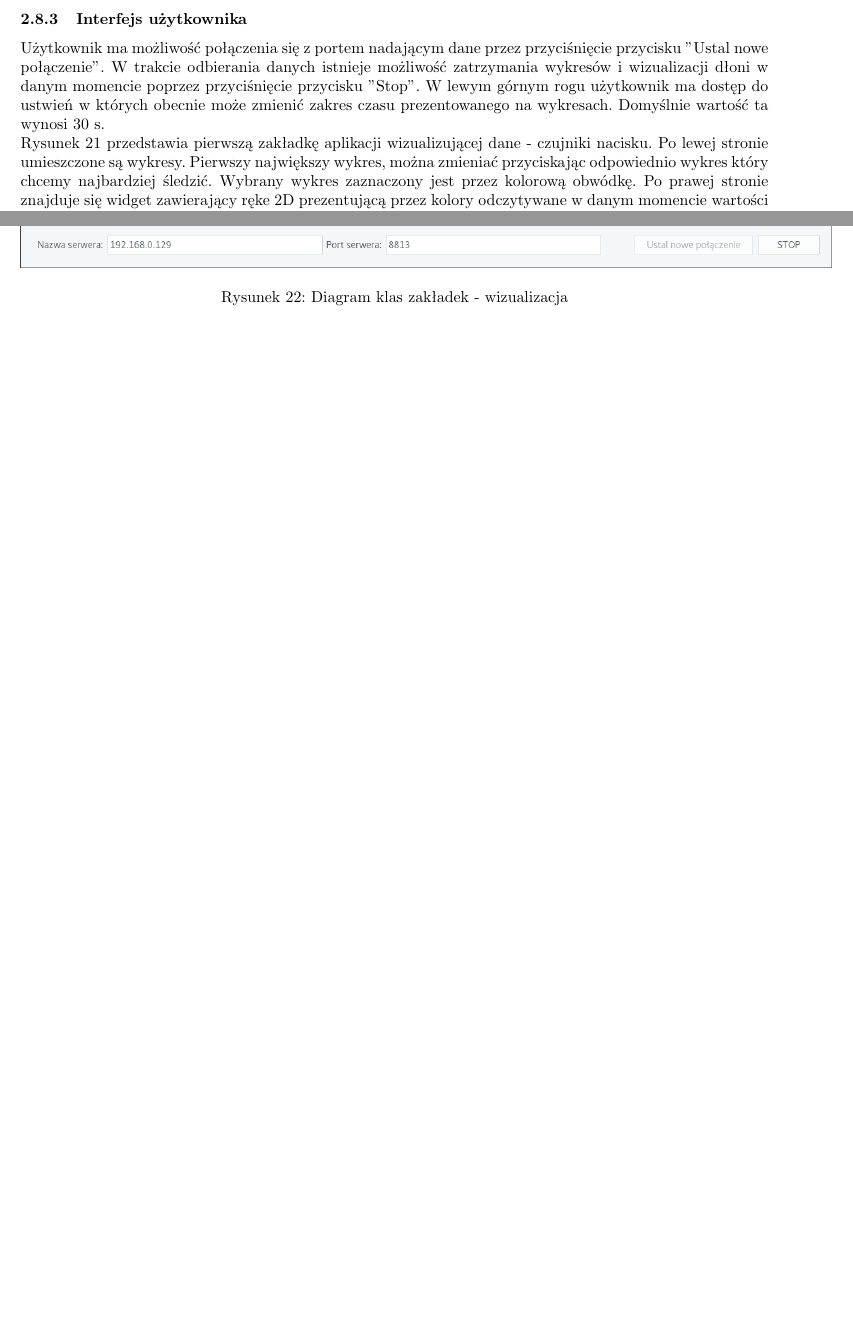
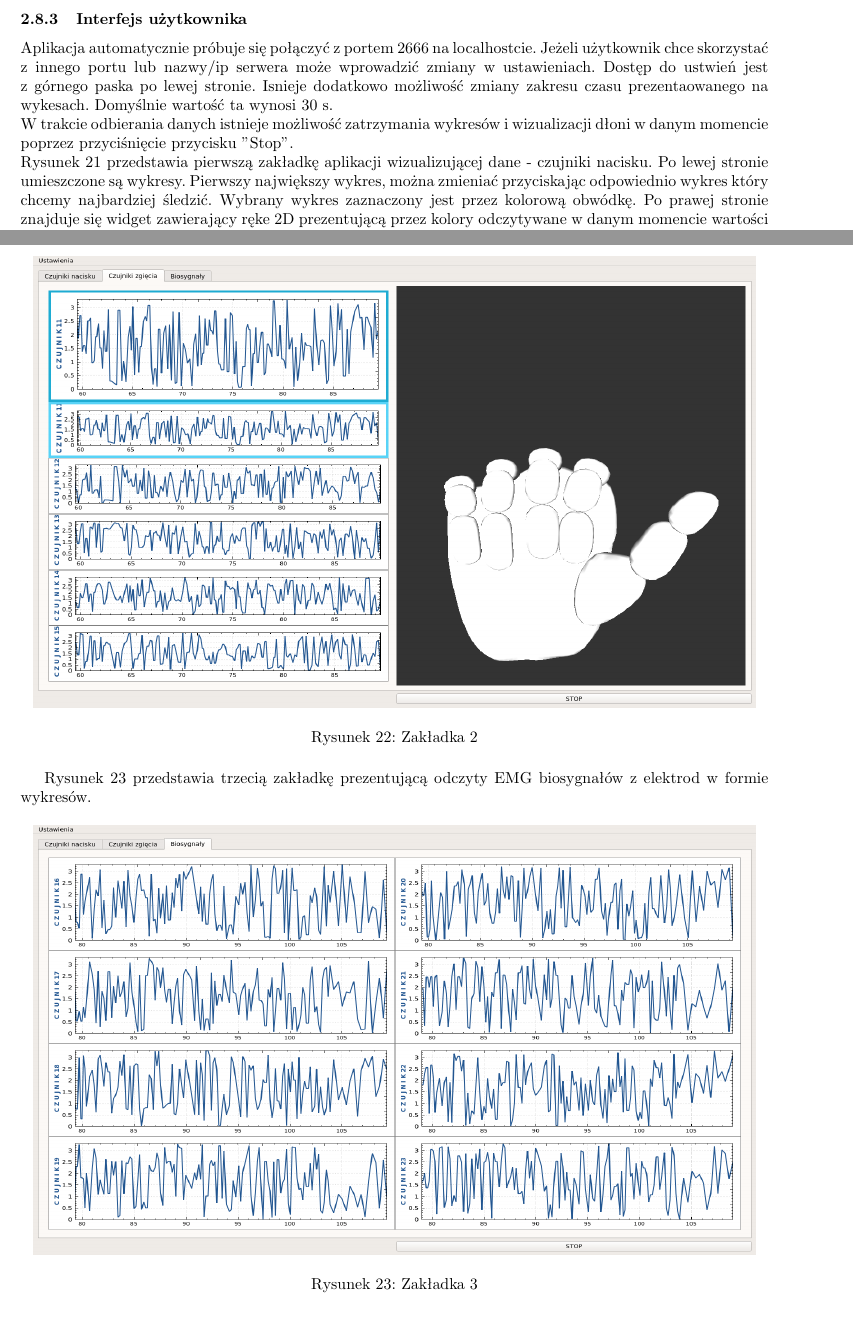
Before and after one commit to Sensglove/SG, a LaTeX document (dokumentacja/v04/raport_koncowy.tex): two parts of pages 16 and 17 of 18, joined at a grey line, cut so that both start at the same text, the shorter picture padded with empty space. Compiled offline with pdfLaTeX.

Commit message:
Dokumentacja koncowa - zakladka 3

```diff
--- a/dokumentacja/v04/raport_koncowy.tex
+++ b/dokumentacja/v04/raport_koncowy.tex
@@ -477,7 +477,8 @@ Na obrazku \ref{rys:diagram_klas} zaprezentowano ogólny diagram klas zakładek
 \end{figure}
 
 \subsubsection{Interfejs użytkownika}
-Użytkownik ma możliwość połączenia się z portem nadającym dane przez przyciśnięcie przycisku ''Ustal nowe połączenie''. W trakcie odbierania danych istnieje możliwość zatrzymania wykresów i wizualizacji dłoni w danym momencie poprzez przyciśnięcie przycisku ''Stop''. W lewym górnym rogu użytkownik ma dostęp do ustwień w których obecnie może zmienić zakres czasu prezentowanego na wykresach. Domyślnie wartość ta wynosi 30 s.\\
+Aplikacja automatycznie próbuje się połączyć z portem 2666 na localhostcie. Jeżeli użytkownik chce skorzystać z innego portu lub nazwy/ip serwera może wprowadzić zmiany w ustawieniach. Dostęp do ustwień jest z górnego paska po lewej stronie. Isnieje dodatkowo możliwość zmiany zakresu czasu prezentaowanego na wykesach. Domyślnie wartość ta wynosi 30 s.\\
+W trakcie odbierania danych istnieje możliwość zatrzymania wykresów i wizualizacji dłoni w danym momencie poprzez przyciśnięcie przycisku ''Stop''. \\
 Rysunek \ref{rys:zakladka1} przedstawia pierwszą zakładkę aplikacji wizualizującej dane - czujniki nacisku. Po lewej stronie umieszczone są wykresy. Pierwszy największy wykres, można zmieniać przyciskając odpowiednio wykres który chcemy najbardziej śledzić. Wybrany wykres zaznaczony jest przez kolorową obwódkę. Po prawej stronie znajduje się widget zawierający ręke 2D prezentującą przez kolory odczytywane w danym momencie wartości napięcia.
 \begin{figure}[H]
     \centering
@@ -488,17 +489,20 @@ Rysunek \ref{rys:zakladka1} przedstawia pierwszą zakładkę aplikacji wizualizu
 Rysunek \ref{rys:zakladka2} przedstawia drugą zakładkę aplikacji wizualizującej dane - czujniki zgięcia. Po lewej stronie tak samo jak poprzednio znajdują się wykresy odczytywanego napięcia. Po prawej stronie znajduje się widget zawierający ręke 3D której palce zginają się odpowiednio do otrzymywanych wartości z czujników.
 \begin{figure}[H]
     \centering
-    \includegraphics[width=18cm]{zakladka2.png}
-    \caption{Diagram klas zakładek - wizualizacja}
+    \includegraphics[width=16cm, height=10cm]{zakladka2.png}
+    \caption{Zakładka 2}
     \label{rys:zakladka2}
+\end{figure}
+Rysunek \ref{rys:zakladka3} przedstawia trzecią zakładkę prezentującą odczyty EMG biosygnałów z elektrod w formie wykresów.
+\begin{figure}[H]
+    \centering
+    \includegraphics[width=16cm, height=9.5cm]{zakladka3.png}
+    \caption{Zakładka 3}
+    \label{rys:zakladka3}
 \end{figure}
 
 
-
 Aplikacja odbiera pomyślnie dane z programu do akwizycji oraz wizualizuje zinterpretowane pomiary na wykresach i modelach dłoni.
-
-
-
 
 
 \section{Testowanie całości systemu i rozpowszechnianie}
```
Also changed, not shown: dokumentacja/v04/zakladka1.png, dokumentacja/v04/zakladka2.png, dokumentacja/v04/zakladka3.png (added), dokumentacja/v04/raport_koncowy.tex (4 more changed lines).
